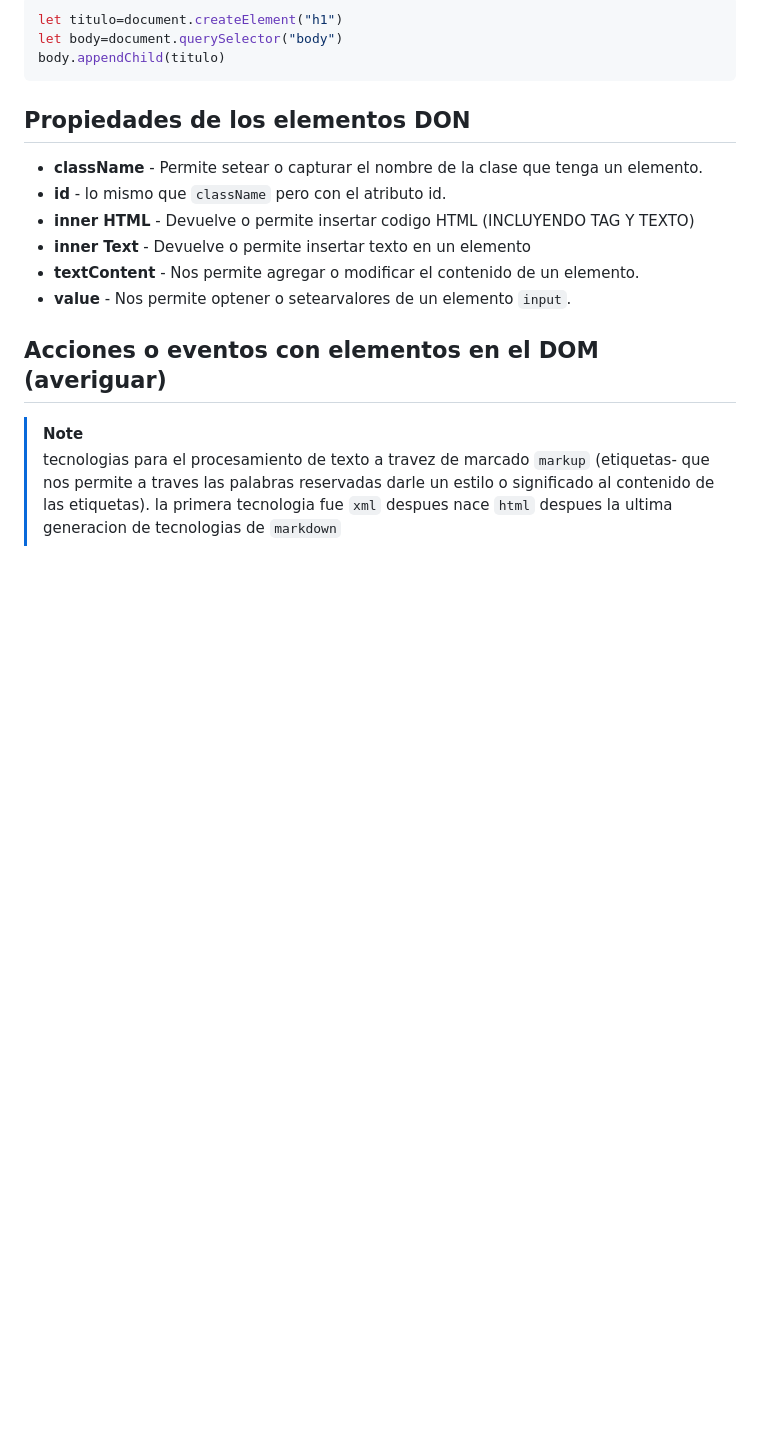
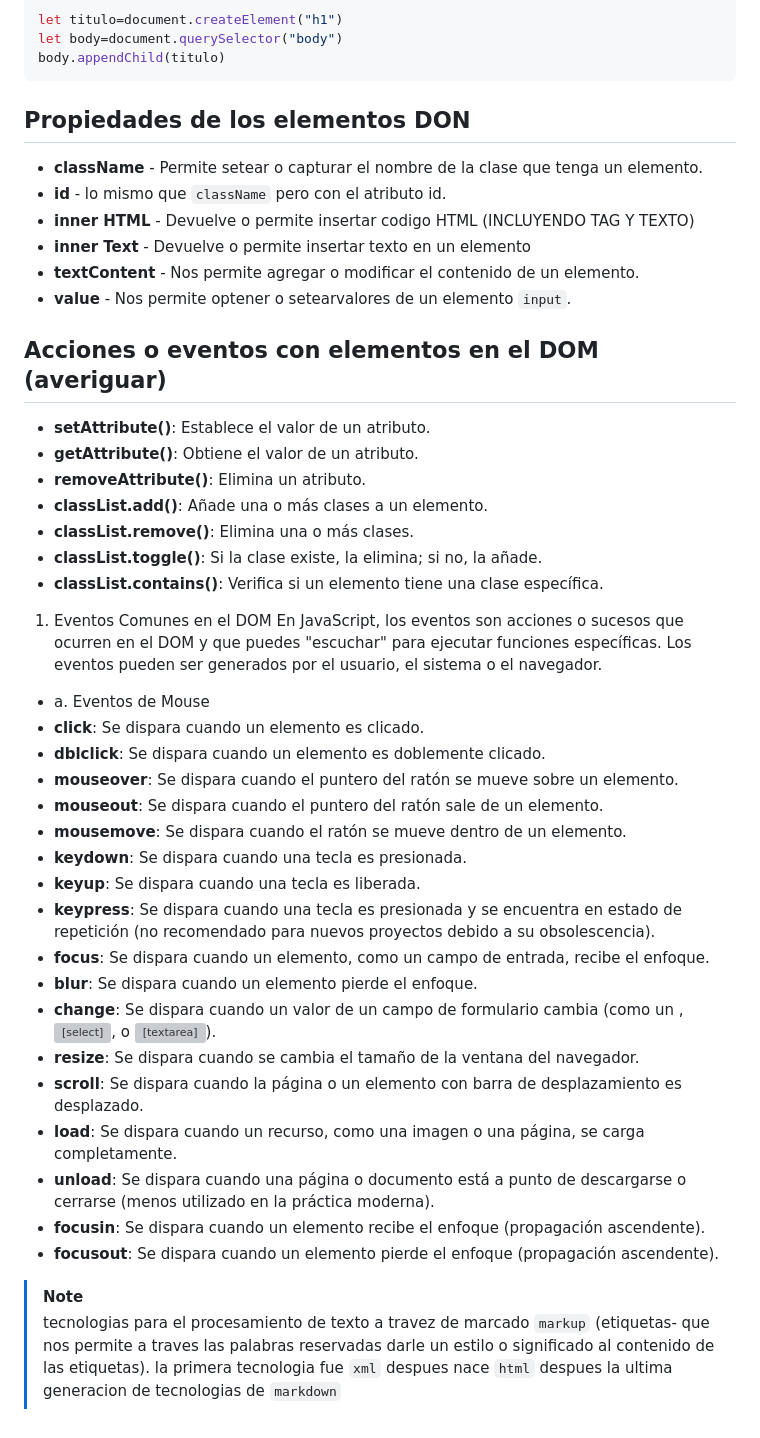
Before and after one commit to AstaGod/Curso-JavaScript, a Markdown page: 6.DOM/README.md, the part around one of its changes. GitHub-like rendering; blank space fills up the shorter version; grey boxes are pictures that could not be loaded.

Commit message:
feet:Tare

```diff
--- a/6.DOM/README.md
+++ b/6.DOM/README.md
@@ -121,6 +136,34 @@ body.appendChild(titulo)
 - **textContent** - Nos permite agregar o modificar el contenido de un elemento.
 - **value** - Nos permite optener o setearvalores de un elemento `input`.
  ## Acciones  o eventos con elementos en el DOM (averiguar)
+- **setAttribute()**: Establece el valor de un atributo.
+- **getAttribute()**: Obtiene el valor de un atributo.
+- **removeAttribute()**: Elimina un atributo.
+- **classList.add()**: Añade una o más clases a un elemento.
+-  **classList.remove()**: Elimina una o más clases.
+- **classList.toggle()**: Si la clase existe, la elimina; si no, la añade.
+- **classList.contains()**: Verifica si un elemento tiene una clase específica.
+1. Eventos Comunes en el DOM
+En JavaScript, los eventos son acciones o sucesos que ocurren en el DOM y que puedes "escuchar" para ejecutar funciones específicas. Los eventos pueden ser generados por el usuario, el sistema o el navegador.
+
+- a. Eventos de Mouse
+- **click**: Se dispara cuando un elemento es clicado.
+- **dblclick**: Se dispara cuando un elemento es doblemente clicado.
+- **mouseover**: Se dispara cuando el puntero del ratón se mueve sobre un elemento.
+- **mouseout**: Se dispara cuando el puntero del ratón sale de un elemento.
+- **mousemove**: Se dispara cuando el ratón se mueve dentro de un elemento.
+- **keydown**: Se dispara cuando una tecla es presionada.
+- **keyup**: Se dispara cuando una tecla es liberada.
+- **keypress**: Se dispara cuando una tecla es presionada y se encuentra en estado de repetición (no recomendado para nuevos proyectos debido a su obsolescencia).
+- **focus**: Se dispara cuando un elemento, como un campo de entrada, recibe el enfoque.
+- **blur**: Se dispara cuando un elemento pierde el enfoque.
+- **change**: Se dispara cuando un valor de un campo de formulario cambia (como un <input>, <select>, o <textarea>).
+- **resize**: Se dispara cuando se cambia el tamaño de la ventana del navegador.
+- **scroll**: Se dispara cuando la página o un elemento con barra de desplazamiento es desplazado.
+- **load**: Se dispara cuando un recurso, como una imagen o una página, se carga completamente.
+- **unload**: Se dispara cuando una página o documento está a punto de descargarse o cerrarse (menos utilizado en la práctica moderna).
+- **focusin**: Se dispara cuando un elemento recibe el enfoque (propagación ascendente).
+- **focusout**: Se dispara cuando un elemento pierde el enfoque (propagación ascendente).
 
 > [!NOTE]
 > tecnologias para el procesamiento de texto a travez de marcado `markup` (etiquetas- que nos permite a traves las palabras reservadas darle un estilo o significado al contenido de las etiquetas). la primera tecnologia fue `xml` despues nace `html` despues la ultima generacion de tecnologias de `markdown`
```
Also changed, not shown: other parts of 6.DOM/README.md (+16 -1 lines).
